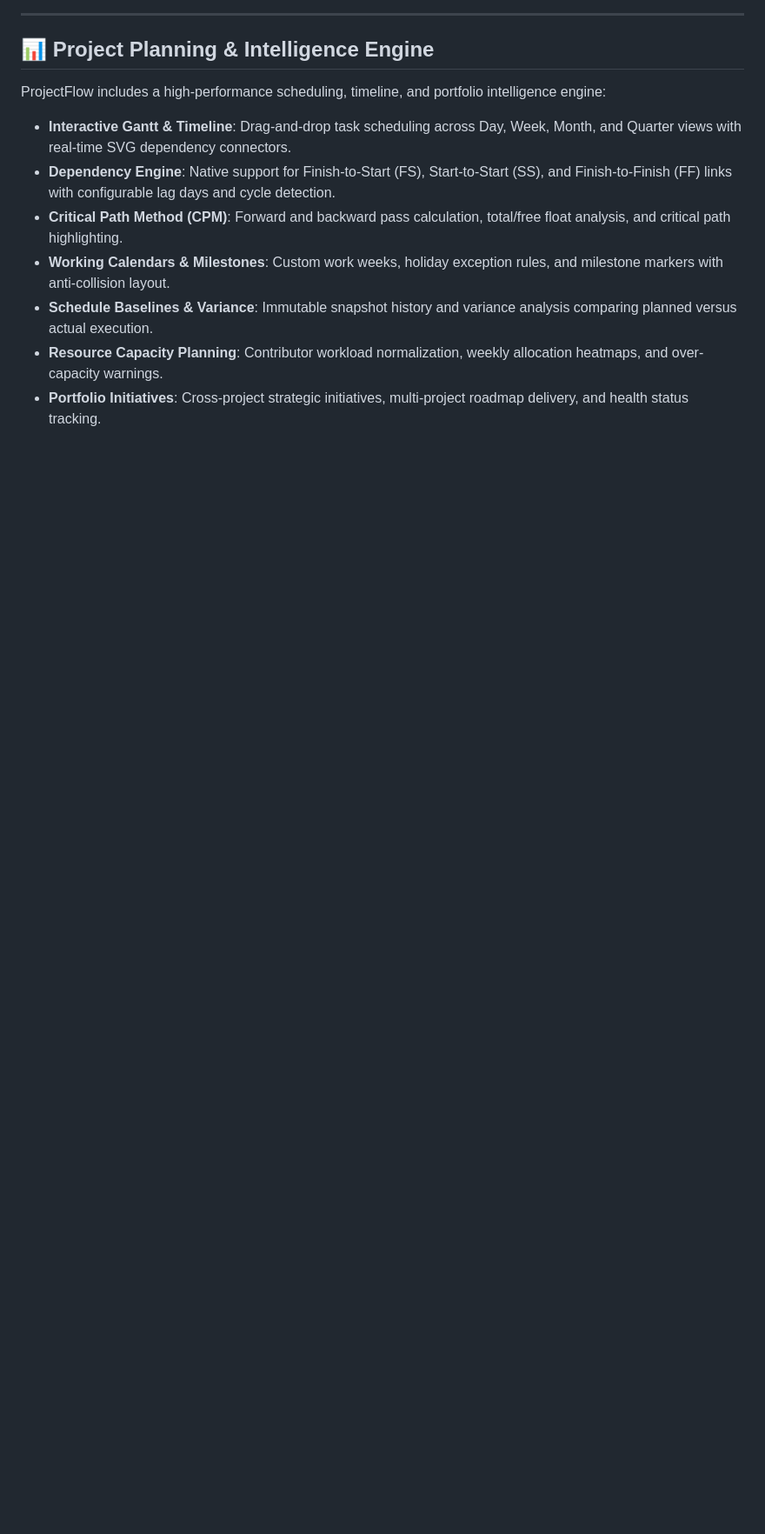
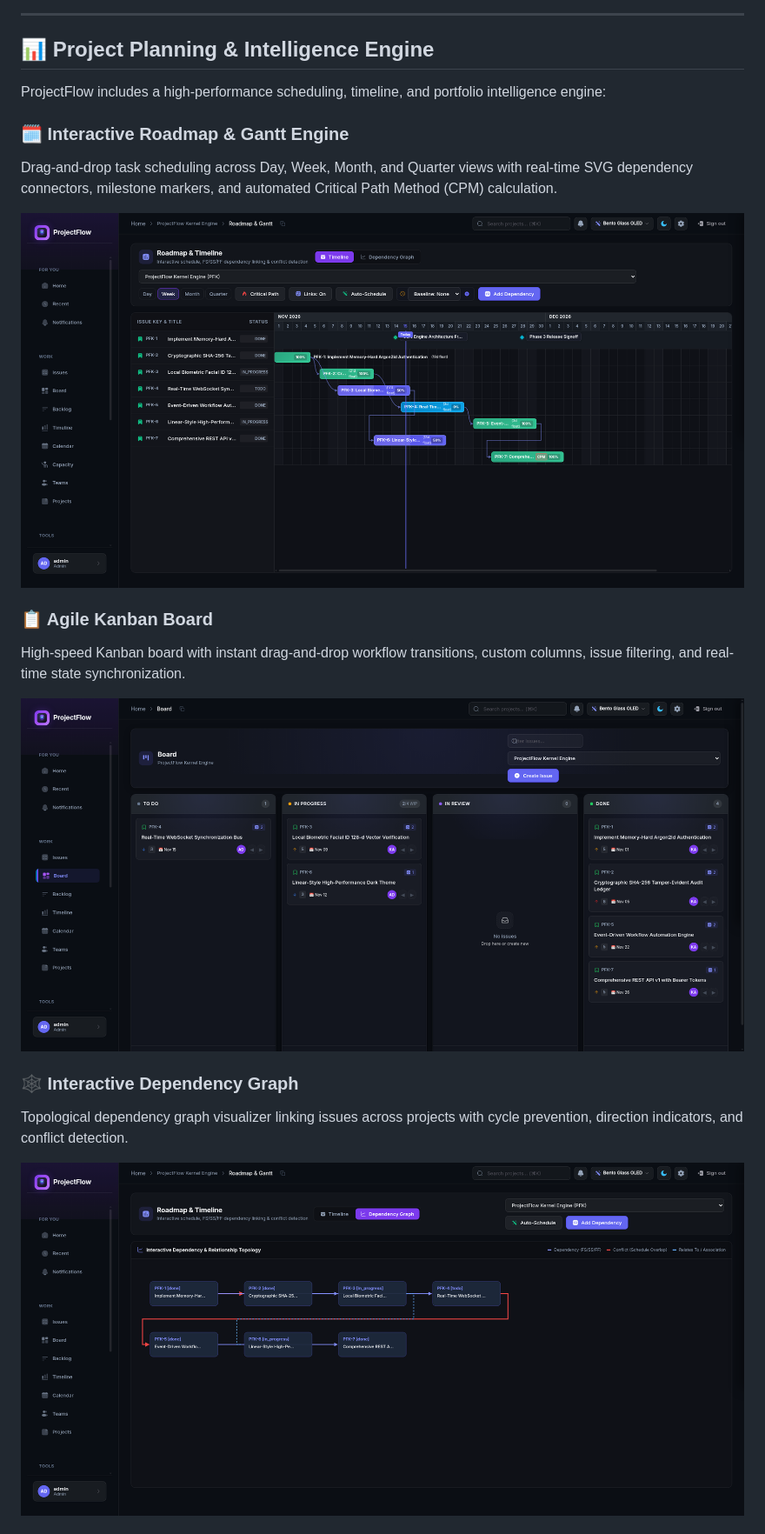
Before and after one commit to xploitoverload/ProjectFlow, a Markdown page: README.md, the part around one of its changes. Shown at 87% size. Rendered like a GitHub page; pictures changed too: docs/images/dependency_graph.png (added), docs/images/gantt_roadmap.png (added), docs/images/kanban_board.png (added); blank space fills up the shorter version.

Commit message:
docs: add high-resolution screenshots and visual feature showcase across README

```diff
--- a/README.md
+++ b/README.md
@@ -130,10 +136,18 @@ user.set_password("SecurePassword123!")
 
 ProjectFlow includes a high-performance scheduling, timeline, and portfolio intelligence engine:
 
-* **Interactive Gantt & Timeline**: Drag-and-drop task scheduling across Day, Week, Month, and Quarter views with real-time SVG dependency connectors.
-* **Dependency Engine**: Native support for Finish-to-Start (FS), Start-to-Start (SS), and Finish-to-Finish (FF) links with configurable lag days and cycle detection.
-* **Critical Path Method (CPM)**: Forward and backward pass calculation, total/free float analysis, and critical path highlighting.
-* **Working Calendars & Milestones**: Custom work weeks, holiday exception rules, and milestone markers with anti-collision layout.
-* **Schedule Baselines & Variance**: Immutable snapshot history and variance analysis comparing planned versus actual execution.
-* **Resource Capacity Planning**: Contributor workload normalization, weekly allocation heatmaps, and over-capacity warnings.
-* **Portfolio Initiatives**: Cross-project strategic initiatives, multi-project roadmap delivery, and health status tracking.
+### 🗓️ Interactive Roadmap & Gantt Engine
+Drag-and-drop task scheduling across Day, Week, Month, and Quarter views with real-time SVG dependency connectors, milestone markers, and automated Critical Path Method (CPM) calculation.
+
+![ProjectFlow Gantt & Roadmap Engine](docs/images/gantt_roadmap.png)
+
+### 📋 Agile Kanban Board
+High-speed Kanban board with instant drag-and-drop workflow transitions, custom columns, issue filtering, and real-time state synchronization.
+
+![ProjectFlow Kanban Board](docs/images/kanban_board.png)
+
+### 🕸️ Interactive Dependency Graph
+Topological dependency graph visualizer linking issues across projects with cycle prevention, direction indicators, and conflict detection.
+
+![ProjectFlow Dependency Graph](docs/images/dependency_graph.png)
+
```
Also changed, not shown: other parts of README.md (+15 -0 lines), docs/images/biometric_auth.png (added), docs/images/portfolio_roadmap.png (added), docs/images/resource_planner.png (added).
